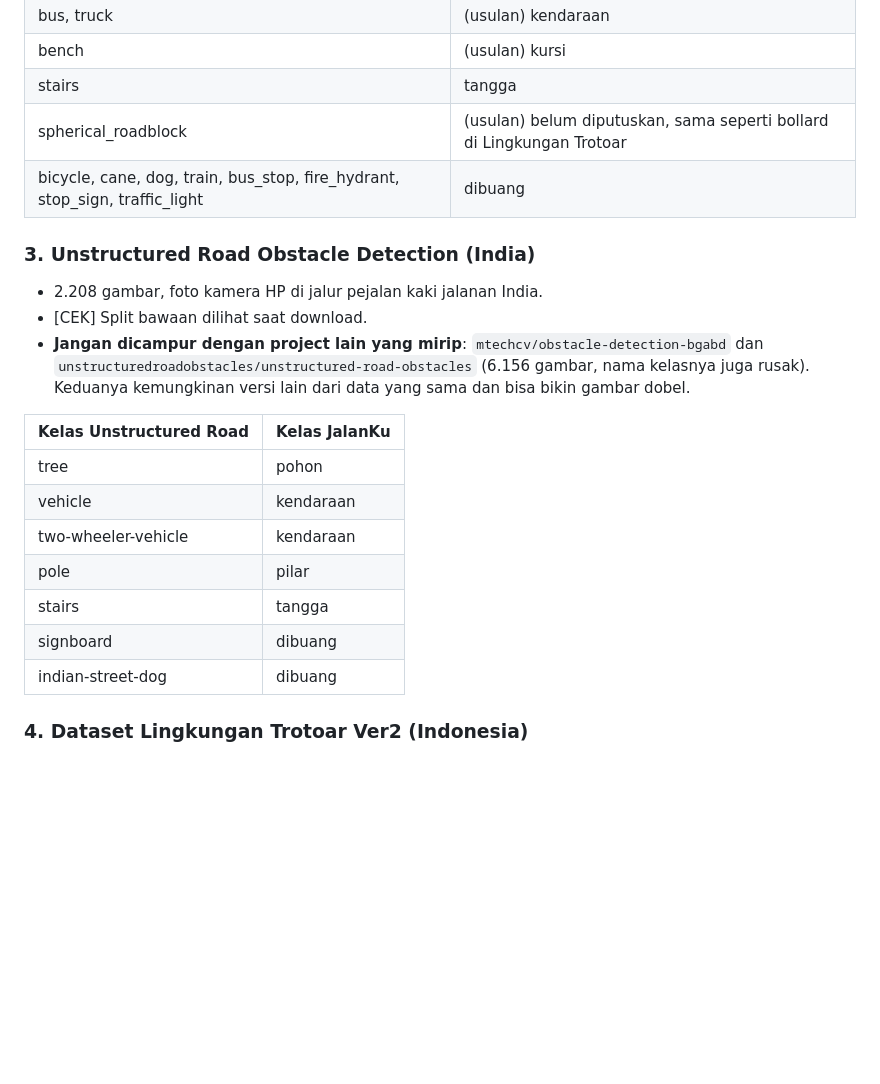
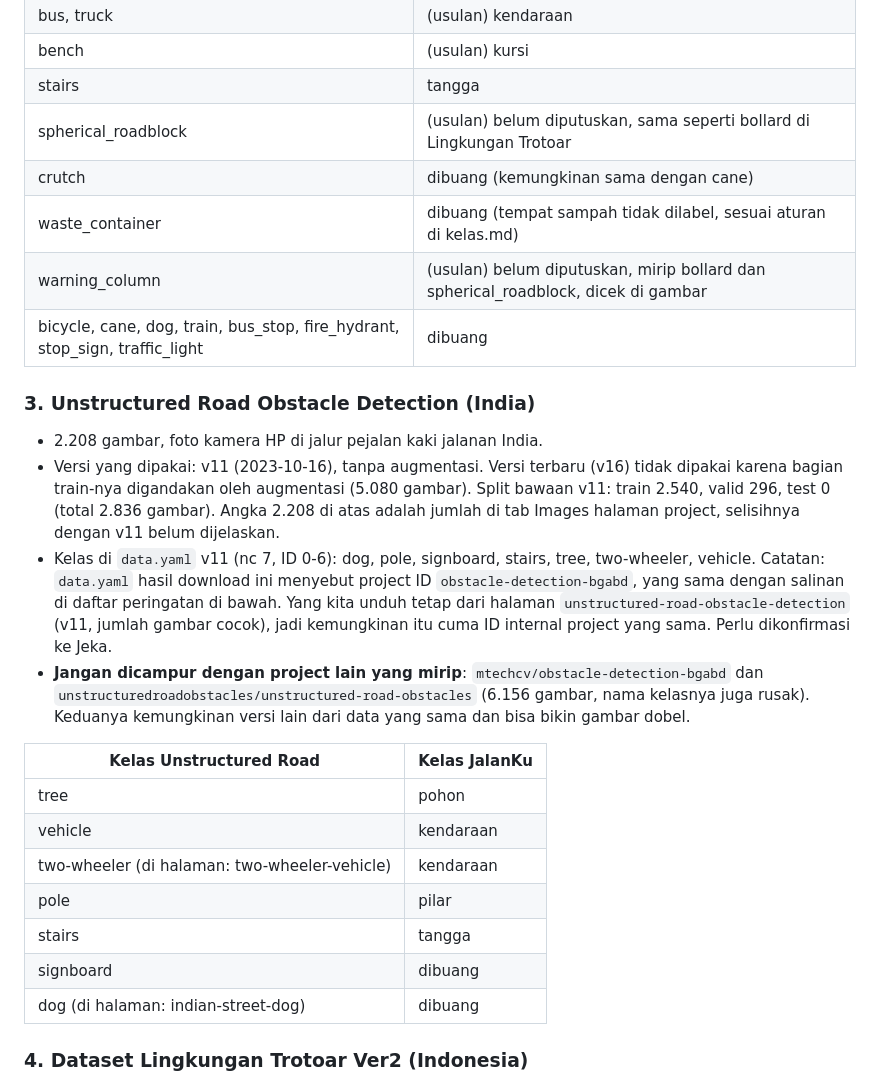
Before and after one commit to MufidJK/jalanku, a Markdown page: docs/survei-dataset.md, the part around one of its changes. GitHub-like rendering; blank space fills up the shorter version.

```diff
--- a/docs/survei-dataset.md
+++ b/docs/survei-dataset.md
@@ -84,23 +84,27 @@ Pemetaan 20 kelas yang terlihat:
 | bench | (usulan) kursi |
 | stairs | tangga |
 | spherical_roadblock | (usulan) belum diputuskan, sama seperti bollard di Lingkungan Trotoar |
+| crutch | dibuang (kemungkinan sama dengan cane) |
+| waste_container | dibuang (tempat sampah tidak dilabel, sesuai aturan di kelas.md) |
+| warning_column | (usulan) belum diputuskan, mirip bollard dan spherical_roadblock, dicek di gambar |
 | bicycle, cane, dog, train, bus_stop, fire_hydrant, stop_sign, traffic_light | dibuang |
 
 ### 3. Unstructured Road Obstacle Detection (India)
 
 - 2.208 gambar, foto kamera HP di jalur pejalan kaki jalanan India.
-- [CEK] Split bawaan dilihat saat download.
+- Versi yang dipakai: v11 (2023-10-16), tanpa augmentasi. Versi terbaru (v16) tidak dipakai karena bagian train-nya digandakan oleh augmentasi (5.080 gambar). Split bawaan v11: train 2.540, valid 296, test 0 (total 2.836 gambar). Angka 2.208 di atas adalah jumlah di tab Images halaman project, selisihnya dengan v11 belum dijelaskan.
+- Kelas di `data.yaml` v11 (nc 7, ID 0-6): dog, pole, signboard, stairs, tree, two-wheeler, vehicle. Catatan: `data.yaml` hasil download ini menyebut project ID `obstacle-detection-bgabd`, yang sama dengan salinan di daftar peringatan di bawah. Yang kita unduh tetap dari halaman `unstructured-road-obstacle-detection` (v11, jumlah gambar cocok), jadi kemungkinan itu cuma ID internal project yang sama. Perlu dikonfirmasi ke Jeka.
 - **Jangan dicampur dengan project lain yang mirip**: `mtechcv/obstacle-detection-bgabd` dan `unstructuredroadobstacles/unstructured-road-obstacles` (6.156 gambar, nama kelasnya juga rusak). Keduanya kemungkinan versi lain dari data yang sama dan bisa bikin gambar dobel.
 
 | Kelas Unstructured Road | Kelas JalanKu |
 |-------------------------|---------------|
 | tree | pohon |
 | vehicle | kendaraan |
-| two-wheeler-vehicle | kendaraan |
+| two-wheeler (di halaman: two-wheeler-vehicle) | kendaraan |
 | pole | pilar |
 | stairs | tangga |
 | signboard | dibuang |
-| indian-street-dog | dibuang |
+| dog (di halaman: indian-street-dog) | dibuang |
 
 ### 4. Dataset Lingkungan Trotoar Ver2 (Indonesia)
 
```
Also changed, not shown: other parts of docs/survei-dataset.md (+39 -1 lines).
